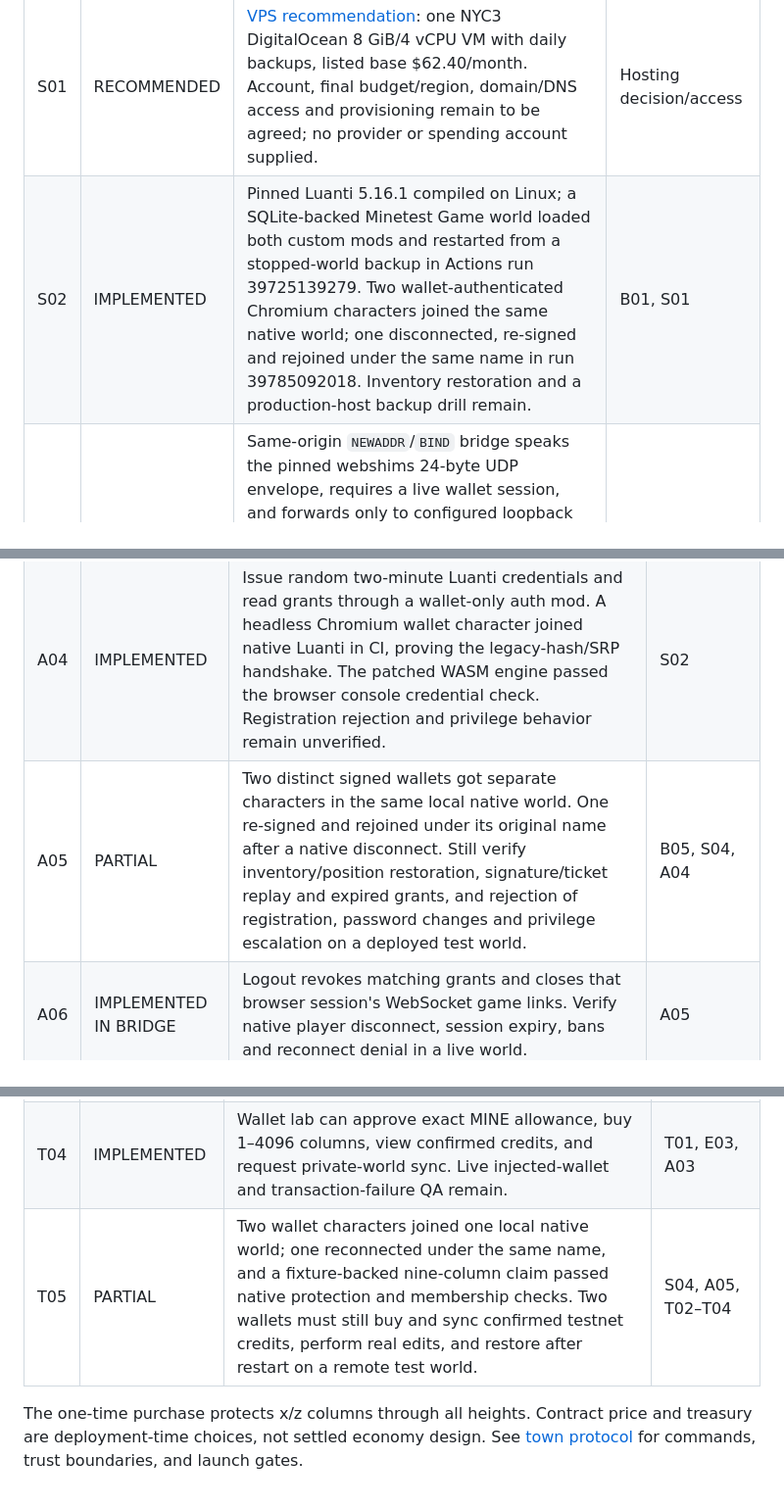
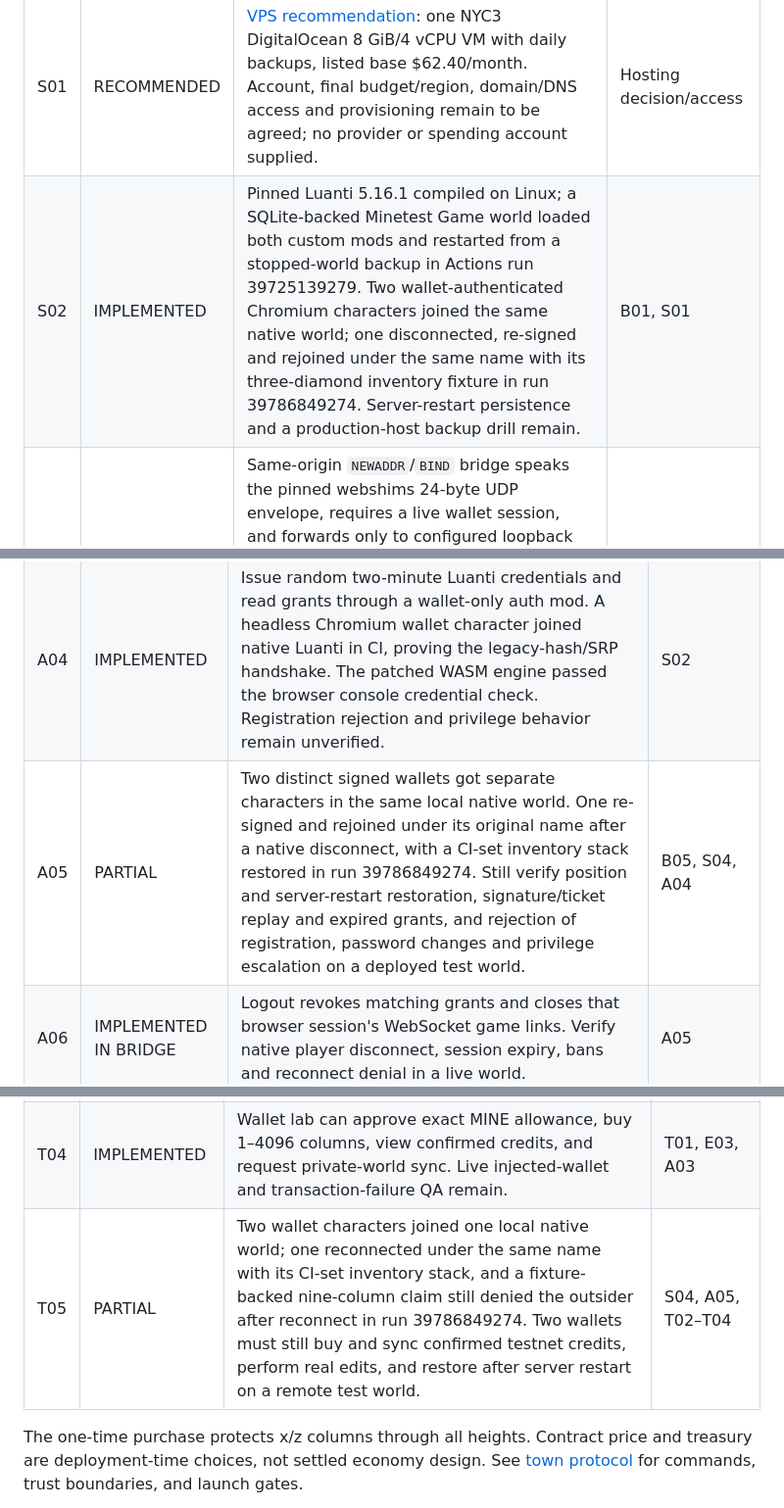
Before and after one commit to cupOJoseph/minemine, a Markdown page: docs/ROADMAP.md, 3 parts joined by grey strips. Shown at 98% size. Drawn GitHub-style.

```diff
--- a/docs/ROADMAP.md
+++ b/docs/ROADMAP.md
@@ -35,7 +35,7 @@ Start with Minetest Game for low complexity. Evaluate Mineclonia/VoxeLibre only
 | ID | Status | Task and acceptance criteria | Depends on |
 | --- | --- | --- | --- |
 | S01 | RECOMMENDED | [VPS recommendation](VPS_RECOMMENDATION.md): one NYC3 DigitalOcean 8 GiB/4 vCPU VM with daily backups, listed base $62.40/month. Account, final budget/region, domain/DNS access and provisioning remain to be agreed; no provider or spending account supplied. | Hosting decision/access |
-| S02 | IMPLEMENTED | Pinned Luanti 5.16.1 compiled on Linux; a SQLite-backed Minetest Game world loaded both custom mods and restarted from a stopped-world backup in Actions run 39725139279. Two wallet-authenticated Chromium characters joined the same native world; one disconnected, re-signed and rejoined under the same name in run 39785092018. Inventory restoration and a production-host backup drill remain. | B01, S01 |
+| S02 | IMPLEMENTED | Pinned Luanti 5.16.1 compiled on Linux; a SQLite-backed Minetest Game world loaded both custom mods and restarted from a stopped-world backup in Actions run 39725139279. Two wallet-authenticated Chromium characters joined the same native world; one disconnected, re-signed and rejoined under the same name with its three-diamond inventory fixture in run 39786849274. Server-restart persistence and a production-host backup drill remain. | B01, S01 |
 | S03 | IMPLEMENTED | Same-origin `NEWADDR`/`BIND` bridge speaks the pinned webshims 24-byte UDP envelope, requires a live wallet session, and forwards only to configured loopback Luanti UDP port. Real WebSocket/UDP integration rejects unauthenticated upgrades and other destinations; logout closes active links. Two browser-engine/native-server joins with the credential-safe rebuild passed in CI; traffic/load and public-host tests remain. | B01, S02 |
 | S04 | TODO | HTTPS/WSS deployment with same-origin proxy routing, binary delivery and COOP/COEP. Two remote browsers join the same world and see each other's edits. | B04, S03 |
 | S05 | TODO | Load test 16 concurrent clients; record tick latency, CPU, RAM, egress and reconnect behavior. Add process restarts, monitoring and disk alerts. | S04 |
@@ -49,7 +49,7 @@ Start with Minetest Game for low complexity. Evaluate Mineclonia/VoxeLibre only
 | A02 | DONE | HttpOnly SameSite sessions, same-origin POST checks, request-size limits, bounded session/challenge stores, and rate limiting verified at handler level. | A01 |
 | A03 | IMPLEMENTED | Browser-wallet UI connects, requests a signature, restores sessions, switches testnet and signs out on account/chain changes. Real HTTP signing/login passes; wallet-extension interaction still needs browser QA. | A01, browser QA |
 | A04 | IMPLEMENTED | Issue random two-minute Luanti credentials and read grants through a wallet-only auth mod. A headless Chromium wallet character joined native Luanti in CI, proving the legacy-hash/SRP handshake. The patched WASM engine passed the browser console credential check. Registration rejection and privilege behavior remain unverified. | S02 |
-| A05 | PARTIAL | Two distinct signed wallets got separate characters in the same local native world. One re-signed and rejoined under its original name after a native disconnect. Still verify inventory/position restoration, signature/ticket replay and expired grants, and rejection of registration, password changes and privilege escalation on a deployed test world. | B05, S04, A04 |
+| A05 | PARTIAL | Two distinct signed wallets got separate characters in the same local native world. One re-signed and rejoined under its original name after a native disconnect, with a CI-set inventory stack restored in run 39786849274. Still verify position and server-restart restoration, signature/ticket replay and expired grants, and rejection of registration, password changes and privilege escalation on a deployed test world. | B05, S04, A04 |
 | A06 | IMPLEMENTED IN BRIDGE | Logout revokes matching grants and closes that browser session's WebSocket game links. Verify native player disconnect, session expiry, bans and reconnect denial in a live world. | A05 |
 | A07 | TODO | Replace in-memory sessions/grants with durable single-use coordination if scaling beyond one Node process; add distributed rate limiting. | A05 |
 | A08 | TODO | Add ERC-1271 smart-wallet validation and EIP-6963 provider selection, with chain-bound tests. | A05 |
@@ -77,7 +77,7 @@ Start with Minetest Game for low complexity. Evaluate Mineclonia/VoxeLibre only
 | T02 | IMPLEMENTED | Authenticated Node sync reads cumulative credits from the configured contract at a confirmed block, checks chain/token, and writes an atomic private quota file. Local EVM HTTP integration passes; Sepolia RPC/reorg testing remains. | T01, E03 |
 | T03 | NATIVE CORE PASSED | Luanti mod creates towns, claims paid x/z columns, prevents overlaps, manages members, and gates standard dig/place protection through `core.is_protected`. A CI-only probe in native Luanti verified quota enforcement, owner/outsider/member protection and invite/kick behavior with two wallet characters in run 39783194281. Actual dig/place packets, overlap, persistence and other-mod QA remain. | T02, S02 |
 | T04 | IMPLEMENTED | Wallet lab can approve exact MINE allowance, buy 1–4096 columns, view confirmed credits, and request private-world sync. Live injected-wallet and transaction-failure QA remain. | T01, E03, A03 |
-| T05 | PARTIAL | Two wallet characters joined one local native world; one reconnected under the same name, and a fixture-backed nine-column claim passed native protection and membership checks. Two wallets must still buy and sync confirmed testnet credits, perform real edits, and restore after restart on a remote test world. | S04, A05, T02–T04 |
+| T05 | PARTIAL | Two wallet characters joined one local native world; one reconnected under the same name with its CI-set inventory stack, and a fixture-backed nine-column claim still denied the outsider after reconnect in run 39786849274. Two wallets must still buy and sync confirmed testnet credits, perform real edits, and restore after server restart on a remote test world. | S04, A05, T02–T04 |
 
 The one-time purchase protects x/z columns through all heights. Contract price and treasury are deployment-time choices, not settled economy design. See [town protocol](TOWNS.md) for commands, trust boundaries, and launch gates.
 
```
Also changed, not shown: README.md (+1 -1 lines), docs/VALIDATION.md (+5 -1 lines).
